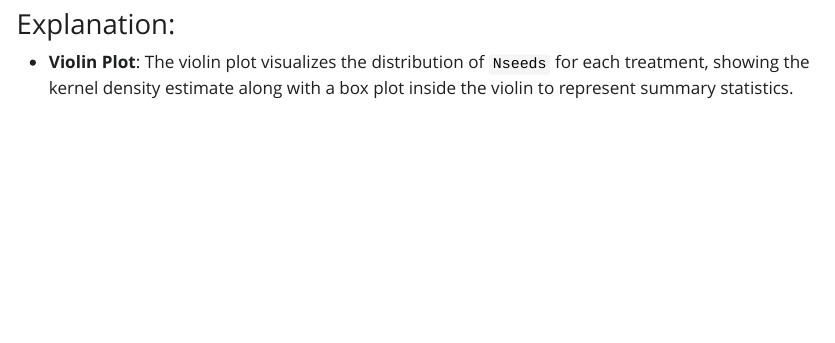
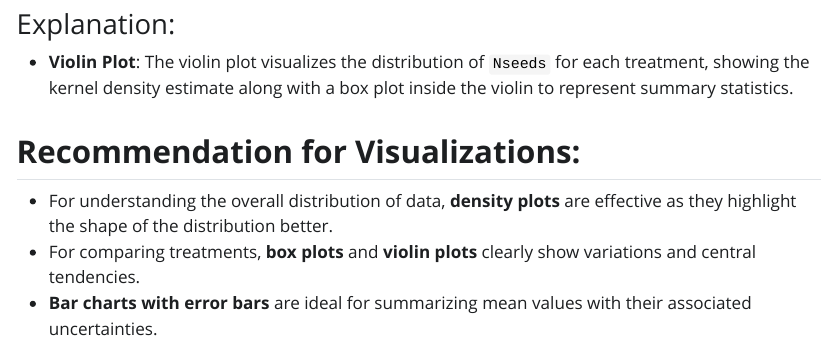
Before and after one commit to khandoan/ABCData, a Quarto document (Arfa Data.qmd): the page in a window 1100 px wide, from 11470 px down. The pictures show the output file Arfa Data.html that the author committed with the source, opened offline; Quarto's library style sheets are replaced by a plain one without menus; long lines of code are wrapped.

Commit message:
Added Recommendation for Visualizations.

````diff
--- a/Arfa Data.qmd
+++ b/Arfa Data.qmd
@@ -242,8 +242,15 @@ ggplot(data, aes(x = Treatment, y = Nseeds, fill = Treatment)) +
        x = "Treatment",
        y = "Seed Count") +
   theme_minimal()
+
 ```
 
 ### Explanation:
 
 -   **Violin Plot**: The violin plot visualizes the distribution of `Nseeds` for each treatment, showing the kernel density estimate along with a box plot inside the violin to represent summary statistics.
+
+## **Recommendation for Visualizations:**
+
+-   For understanding the overall distribution of data, **density plots** are effective as they highlight the shape of the distribution better.
+-   For comparing treatments, **box plots** and **violin plots** clearly show variations and central tendencies.
+-   **Bar charts with error bars** are ideal for summarizing mean values with their associated uncertainties.
````
Also changed, not shown: Arfa Data.html.
